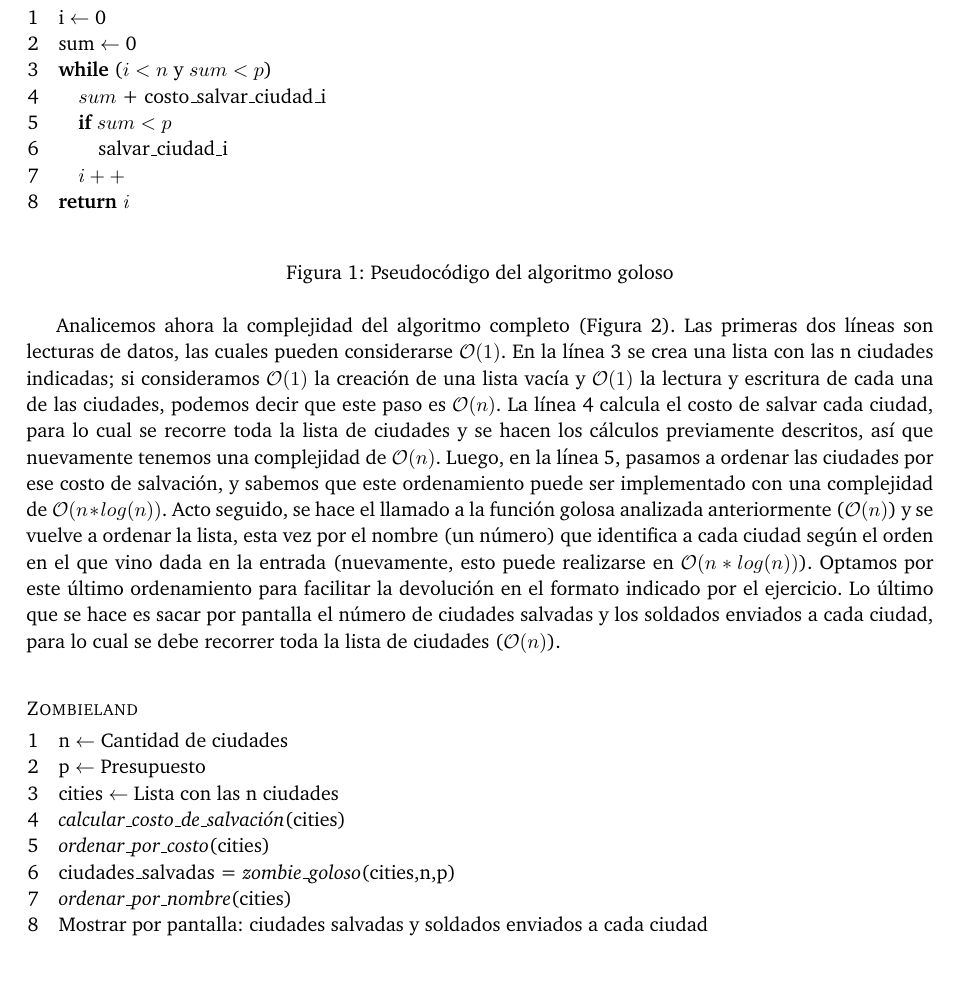
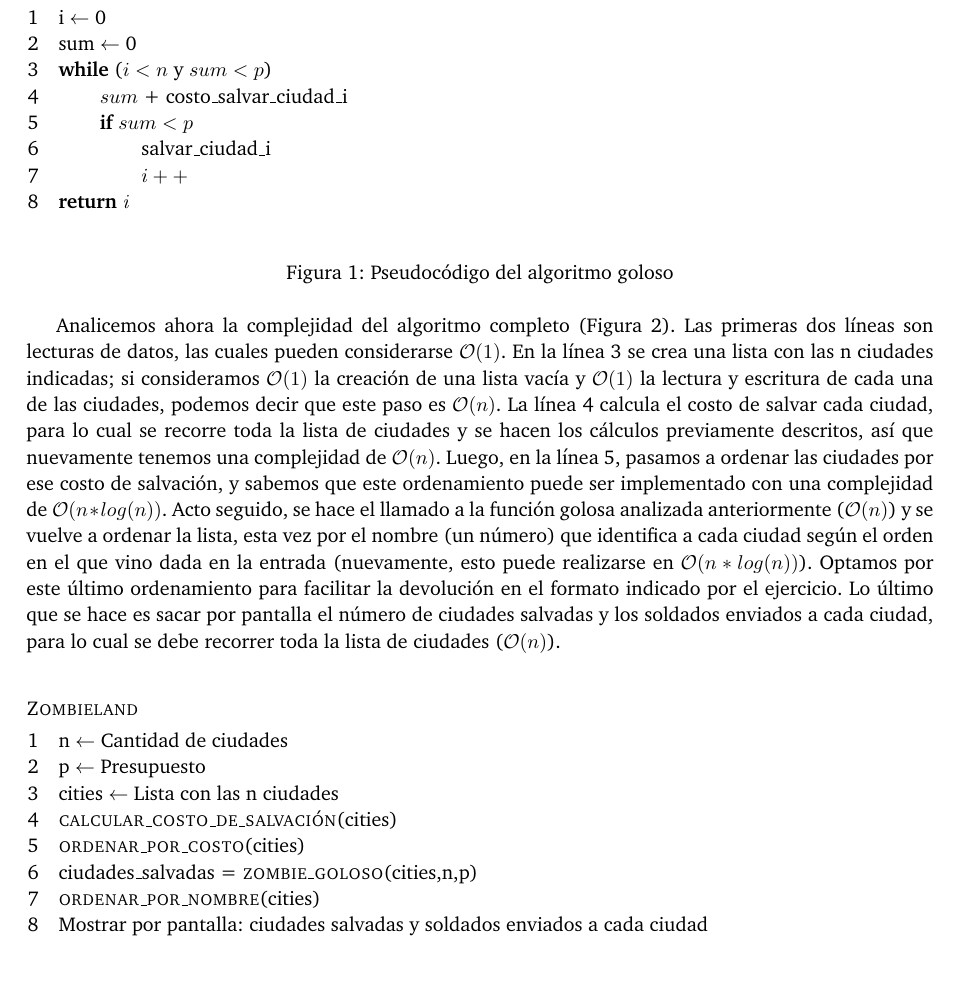
Before and after one commit to giselabelen/algo3, a LaTeX paper (TP1/algo3-latex-master/informe/informe.tex, which reads TP1/algo3-latex-master/informe/problema1.tex): part of page 8 of 28, cut so that both start at the same text. Compiled offline with pdfLaTeX; a LaTeX package or settings file that is missing is left out.

Commit message:
cambios, cambios y más cambios

```diff
--- a/TP1/algo3-latex-master/informe/problema1.tex
+++ b/TP1/algo3-latex-master/informe/problema1.tex
@@ -117,10 +117,13 @@ Primeramente, veamos la complejidad de la parte golosa (Figura \ref{code:goloso}
 \li i $\leftarrow$ 0
 \li sum $\leftarrow$ 0
 \li \While ($i<n$ y $sum<p$)
-\li 	\quad	$sum$ + costo_salvar_ciudad_i
-\li	\quad	\If $sum<p$
-\li	\quad\quad	salvar_ciudad_i
-\li	\quad	$i++$
+\li 		\Do
+		$sum$ + costo_salvar_ciudad_i
+\li		\If $sum<p$
+\li 			\Then salvar_ciudad_i
+\li				$i++$
+			\End
+	\End
 \li \Return $\id{i}$
 \end{codebox}
 \caption{Pseudocódigo del algoritmo goloso}\label{code:goloso}
@@ -135,10 +138,10 @@ Analicemos ahora la complejidad del algoritmo completo (Figura \ref{code:zombiel
 \li n $\leftarrow$ Cantidad de ciudades
 \li p $\leftarrow$ Presupuesto
 \li cities $\leftarrow$ Lista con las n ciudades
-\li {\it calcular_costo_de_salvación}(cities)
-\li {\it ordenar_por_costo}(cities)
-\li ciudades_salvadas = {\it zombie_goloso}(cities,n,p)
-\li {\it ordenar_por_nombre}(cities)
+\li {\sc calcular_costo_de_salvación}(cities)
+\li {\sc ordenar_por_costo}(cities)
+\li ciudades_salvadas = {\sc zombie_goloso}(cities,n,p)
+\li {\sc ordenar_por_nombre}(cities)
 \li Mostrar por pantalla: ciudades salvadas y soldados enviados a cada ciudad
 \end{codebox}
 \caption{Pseudocódigo de Zombieland}\label{code:zombieland}
```
Also changed, not shown: 2 other files.
